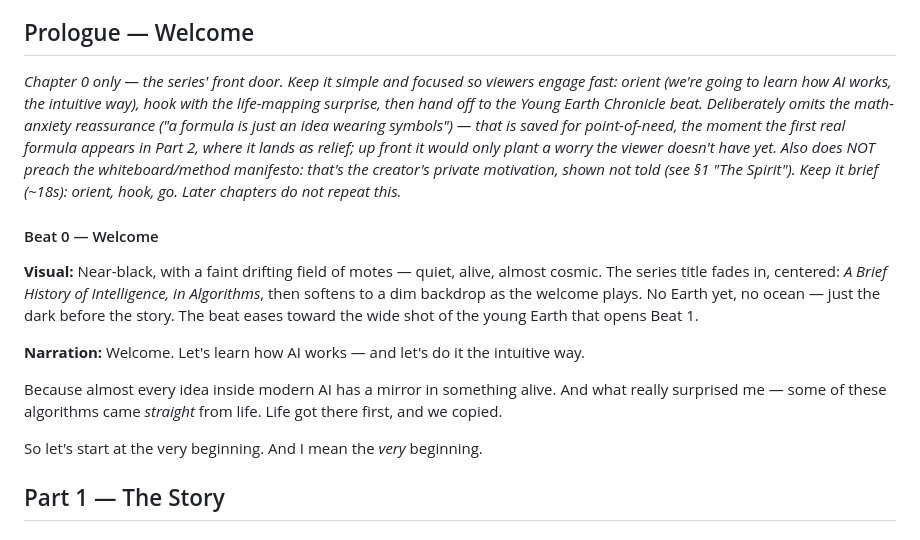
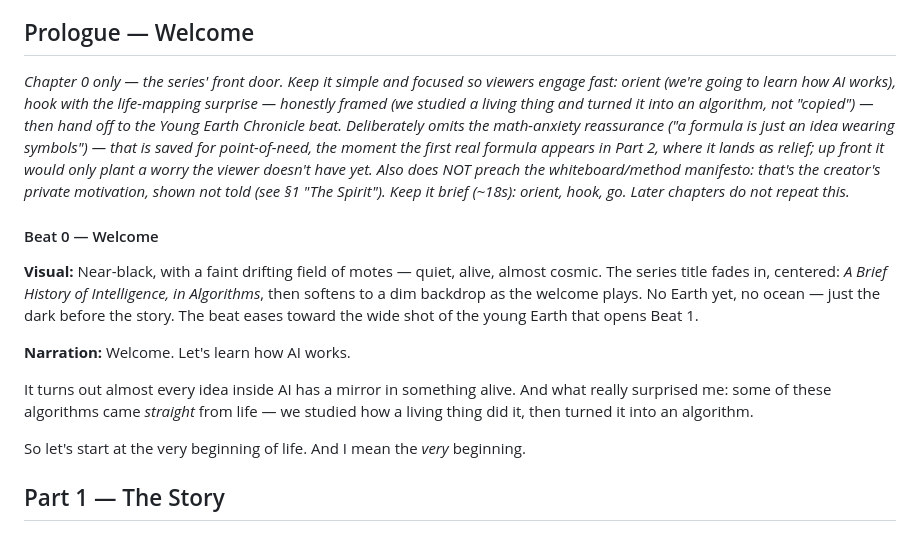
Before and after one commit to zhou-dong/alchemist-ai, a Markdown page: scripts/ch0-the-simple-world.md, the part around the change. GitHub-like rendering.

```diff
--- a/scripts/ch0-the-simple-world.md
+++ b/scripts/ch0-the-simple-world.md
@@ -38,17 +38,17 @@ The *bias* is the baseline activity of the central integrating enzyme (CheA in r
 
 ## Prologue — Welcome
 
-*Chapter 0 only — the series' front door. Keep it simple and focused so viewers engage fast: orient (we're going to learn how AI works, the intuitive way), hook with the life-mapping surprise, then hand off to the Young Earth Chronicle beat. Deliberately omits the math-anxiety reassurance ("a formula is just an idea wearing symbols") — that is saved for point-of-need, the moment the first real formula appears in Part 2, where it lands as relief; up front it would only plant a worry the viewer doesn't have yet. Also does NOT preach the whiteboard/method manifesto: that's the creator's private motivation, shown not told (see §1 "The Spirit"). Keep it brief (~18s): orient, hook, go. Later chapters do not repeat this.*
+*Chapter 0 only — the series' front door. Keep it simple and focused so viewers engage fast: orient (we're going to learn how AI works), hook with the life-mapping surprise — honestly framed (we studied a living thing and turned it into an algorithm, not "copied") — then hand off to the Young Earth Chronicle beat. Deliberately omits the math-anxiety reassurance ("a formula is just an idea wearing symbols") — that is saved for point-of-need, the moment the first real formula appears in Part 2, where it lands as relief; up front it would only plant a worry the viewer doesn't have yet. Also does NOT preach the whiteboard/method manifesto: that's the creator's private motivation, shown not told (see §1 "The Spirit"). Keep it brief (~18s): orient, hook, go. Later chapters do not repeat this.*
 
 #### Beat 0 — Welcome
 
 **Visual:** Near-black, with a faint drifting field of motes — quiet, alive, almost cosmic. The series title fades in, centered: *A Brief History of Intelligence, in Algorithms*, then softens to a dim backdrop as the welcome plays. No Earth yet, no ocean — just the dark before the story. The beat eases toward the wide shot of the young Earth that opens Beat 1.
 
-**Narration:** Welcome. Let's learn how AI works — and let's do it the intuitive way.
+**Narration:** Welcome. Let's learn how AI works.
 
-Because almost every idea inside modern AI has a mirror in something alive. And what really surprised me — some of these algorithms came *straight* from life. Life got there first, and we copied.
+It turns out almost every idea inside AI has a mirror in something alive. And what really surprised me: some of these algorithms came *straight* from life — we studied how a living thing did it, then turned it into an algorithm.
 
-So let's start at the very beginning. And I mean the *very* beginning.
+So let's start at the very beginning of life. And I mean the *very* beginning.
 
 ## Part 1 — The Story
 
```
